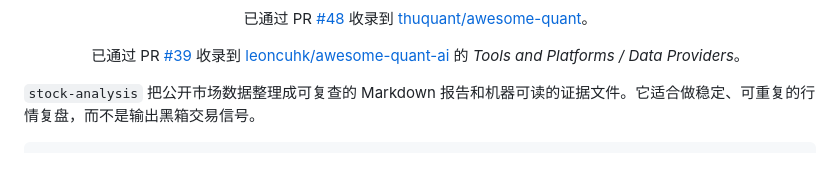
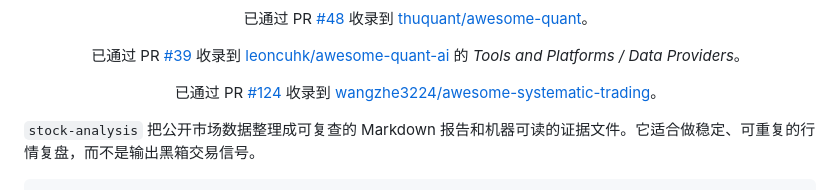
Before and after one commit to AdvancingTitans/stock-analysis, a Markdown page: README.zh-CN.md, the part around one of its changes. Rendered like a GitHub page; blank space fills up the shorter version.

Commit message:
docs: fix systematic trading listing badge

```diff
--- a/README.zh-CN.md
+++ b/README.zh-CN.md
@@ -31,6 +32,11 @@
   已通过 PR <a href="https://github.com/leoncuhk/awesome-quant-ai/pull/39">#39</a> 收录到
   <a href="https://github.com/leoncuhk/awesome-quant-ai">leoncuhk/awesome-quant-ai</a> 的
   <em>Tools and Platforms / Data Providers</em>。
+</p>
+
+<p align="center">
+  已通过 PR <a href="https://github.com/wangzhe3224/awesome-systematic-trading/pull/124">#124</a> 收录到
+  <a href="https://github.com/wangzhe3224/awesome-systematic-trading">wangzhe3224/awesome-systematic-trading</a>。
 </p>
 
 `stock-analysis` 把公开市场数据整理成可复查的 Markdown 报告和机器可读的证据文件。它适合做稳定、可重复的行情复盘，而不是输出黑箱交易信号。
```
Also changed, not shown: other parts of README.zh-CN.md (+1 -0 lines), 1 other file.
